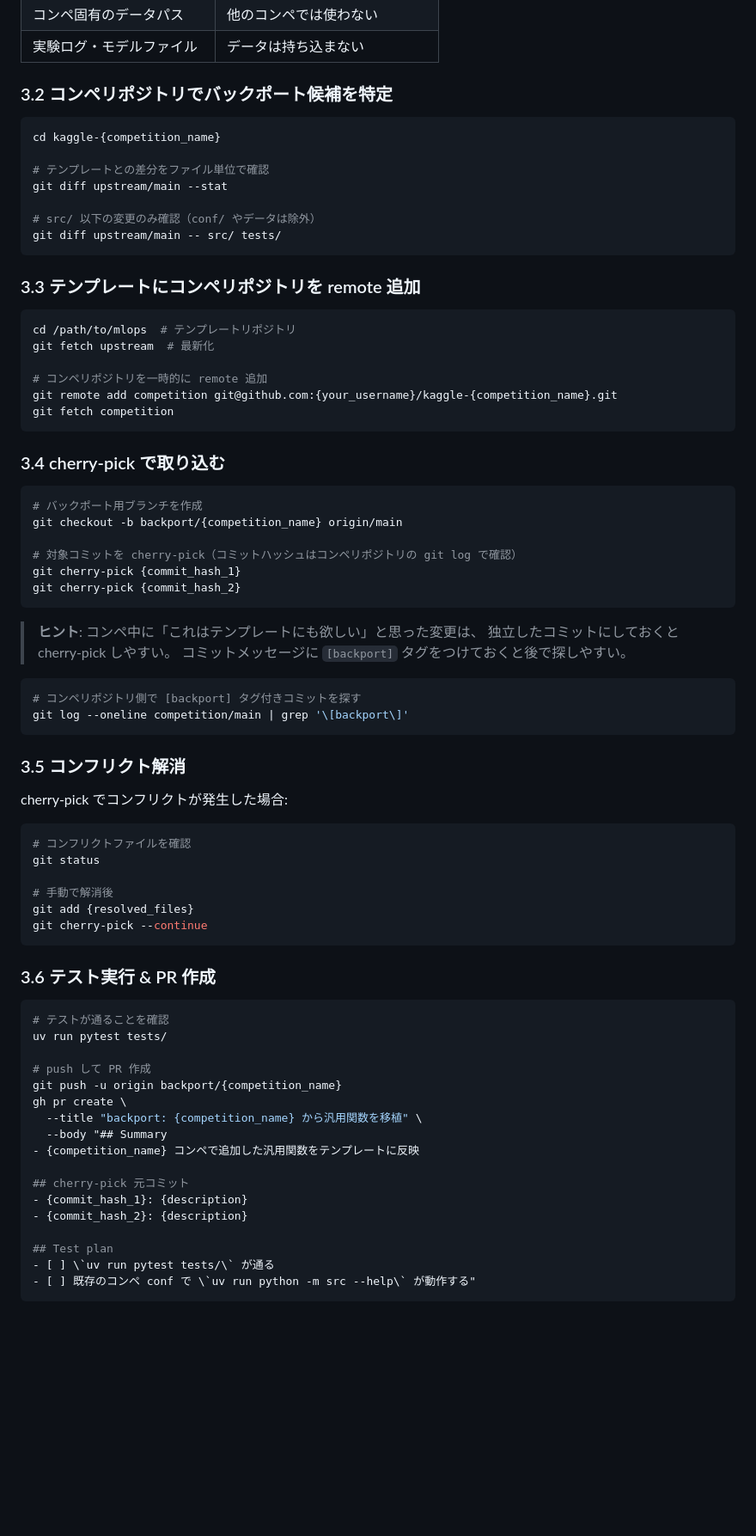
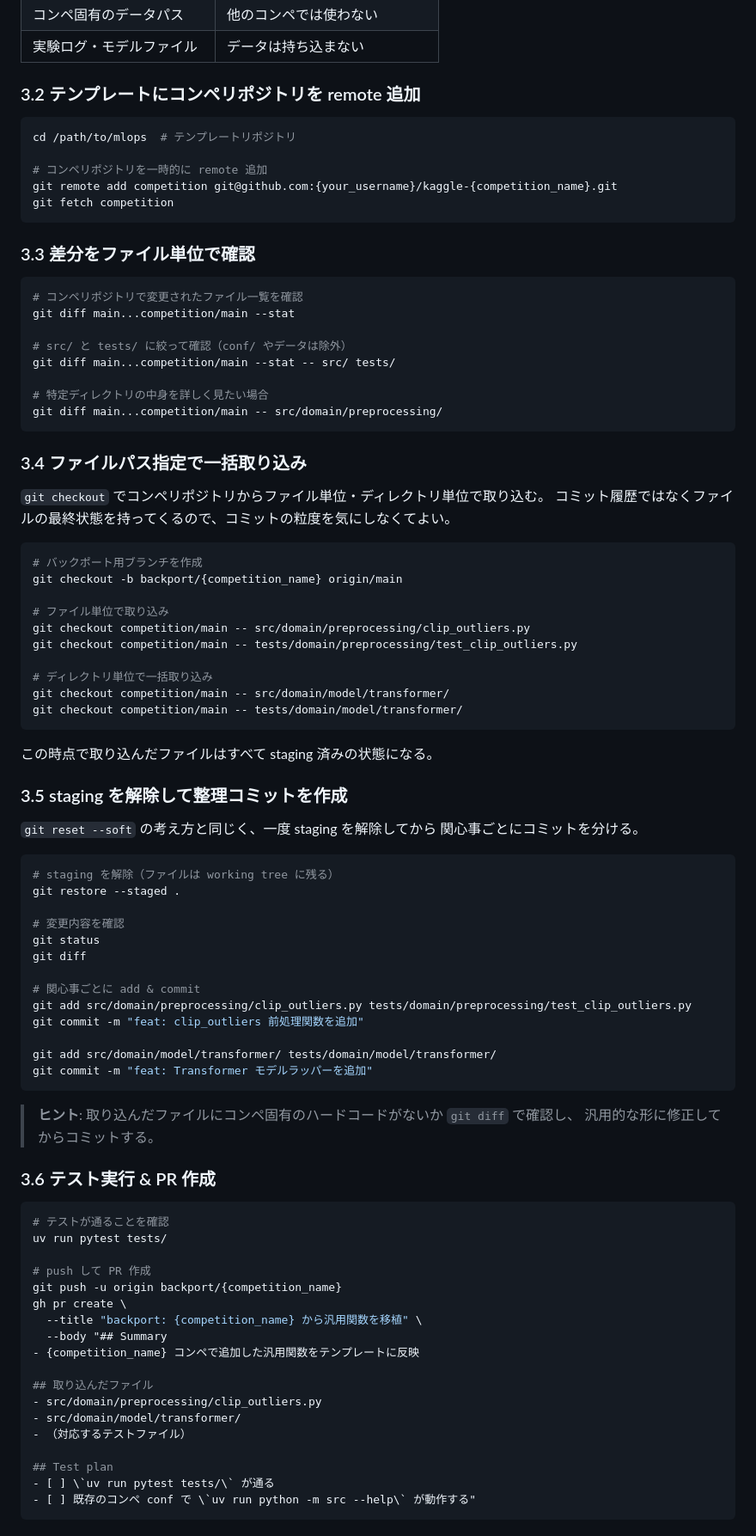
Before and after one commit to makinzm/mlops, a Markdown page: docs/manual/0050_template-workflow.md, the part around one of its changes. Shown at 86% size. Drawn GitHub-style; blank space fills up the shorter version.

Commit message:
docs: バックポート手順を cherry-pick からファイルパス指定に変更
cherry-pick はコミット単位で選択が面倒なため、
git checkout competition/main -- {paths} でファイル単位取り込み
→ git restore --staged . → 関心事ごとにコミット整理、の手順に変更。

Co-Authored-By: Claude Opus 4.6 (1M context) <noreply@anthropic.com>

````diff
--- a/docs/manual/0050_template-workflow.md
+++ b/docs/manual/0050_template-workflow.md
@@ -132,61 +132,72 @@ git merge upstream/main
 | コンペ固有のデータパス | 他のコンペでは使わない |
 | 実験ログ・モデルファイル | データは持ち込まない |
 
-### 3.2 コンペリポジトリでバックポート候補を特定
-
-```bash
-cd kaggle-{competition_name}
-
-# テンプレートとの差分をファイル単位で確認
-git diff upstream/main --stat
-
-# src/ 以下の変更のみ確認（conf/ やデータは除外）
-git diff upstream/main -- src/ tests/
-```
-
-### 3.3 テンプレートにコンペリポジトリを remote 追加
+### 3.2 テンプレートにコンペリポジトリを remote 追加
 
 ```bash
 cd /path/to/mlops  # テンプレートリポジトリ
-git fetch upstream  # 最新化
 
 # コンペリポジトリを一時的に remote 追加
 git remote add competition git@github.com:{your_username}/kaggle-{competition_name}.git
 git fetch competition
 ```
 
-### 3.4 cherry-pick で取り込む
+### 3.3 差分をファイル単位で確認
+
+```bash
+# コンペリポジトリで変更されたファイル一覧を確認
+git diff main...competition/main --stat
+
+# src/ と tests/ に絞って確認（conf/ やデータは除外）
+git diff main...competition/main --stat -- src/ tests/
+
+# 特定ディレクトリの中身を詳しく見たい場合
+git diff main...competition/main -- src/domain/preprocessing/
+```
+
+### 3.4 ファイルパス指定で一括取り込み
+
+`git checkout` でコンペリポジトリからファイル単位・ディレクトリ単位で取り込む。
+コミット履歴ではなくファイルの最終状態を持ってくるので、コミットの粒度を気にしなくてよい。
 
 ```bash
 # バックポート用ブランチを作成
 git checkout -b backport/{competition_name} origin/main
 
-# 対象コミットを cherry-pick（コミットハッシュはコンペリポジトリの git log で確認）
-git cherry-pick {commit_hash_1}
-git cherry-pick {commit_hash_2}
+# ファイル単位で取り込み
+git checkout competition/main -- src/domain/preprocessing/clip_outliers.py
+git checkout competition/main -- tests/domain/preprocessing/test_clip_outliers.py
+
+# ディレクトリ単位で一括取り込み
+git checkout competition/main -- src/domain/model/transformer/
+git checkout competition/main -- tests/domain/model/transformer/
 ```
 
-> **ヒント**: コンペ中に「これはテンプレートにも欲しい」と思った変更は、
-> 独立したコミットにしておくと cherry-pick しやすい。
-> コミットメッセージに `[backport]` タグをつけておくと後で探しやすい。
+この時点で取り込んだファイルはすべて staging 済みの状態になる。
+
+### 3.5 staging を解除して整理コミットを作成
+
+`git reset --soft` の考え方と同じく、一度 staging を解除してから
+関心事ごとにコミットを分ける。
 
 ```bash
-# コンペリポジトリ側で [backport] タグ付きコミットを探す
-git log --oneline competition/main | grep '\[backport\]'
+# staging を解除（ファイルは working tree に残る）
+git restore --staged .
+
+# 変更内容を確認
+git status
+git diff
+
+# 関心事ごとに add & commit
+git add src/domain/preprocessing/clip_outliers.py tests/domain/preprocessing/test_clip_outliers.py
+git commit -m "feat: clip_outliers 前処理関数を追加"
+
+git add src/domain/model/transformer/ tests/domain/model/transformer/
+git commit -m "feat: Transformer モデルラッパーを追加"
 ```
 
-### 3.5 コンフリクト解消
-
-cherry-pick でコンフリクトが発生した場合:
-
-```bash
-# コンフリクトファイルを確認
-git status
-
-# 手動で解消後
-git add {resolved_files}
-git cherry-pick --continue
-```
+> **ヒント**: 取り込んだファイルにコンペ固有のハードコードがないか `git diff` で確認し、
+> 汎用的な形に修正してからコミットする。
 
 ### 3.6 テスト実行 & PR 作成
 
@@ -201,9 +212,10 @@ gh pr create \
   --body "## Summary
 - {competition_name} コンペで追加した汎用関数をテンプレートに反映
 
-## cherry-pick 元コミット
-- {commit_hash_1}: {description}
-- {commit_hash_2}: {description}
+## 取り込んだファイル
+- src/domain/preprocessing/clip_outliers.py
+- src/domain/model/transformer/
+- （対応するテストファイル）
 
 ## Test plan
 - [ ] \`uv run pytest tests/\` が通る
````
Also changed, not shown: other parts of docs/manual/0050_template-workflow.md (+8 -8 lines).
